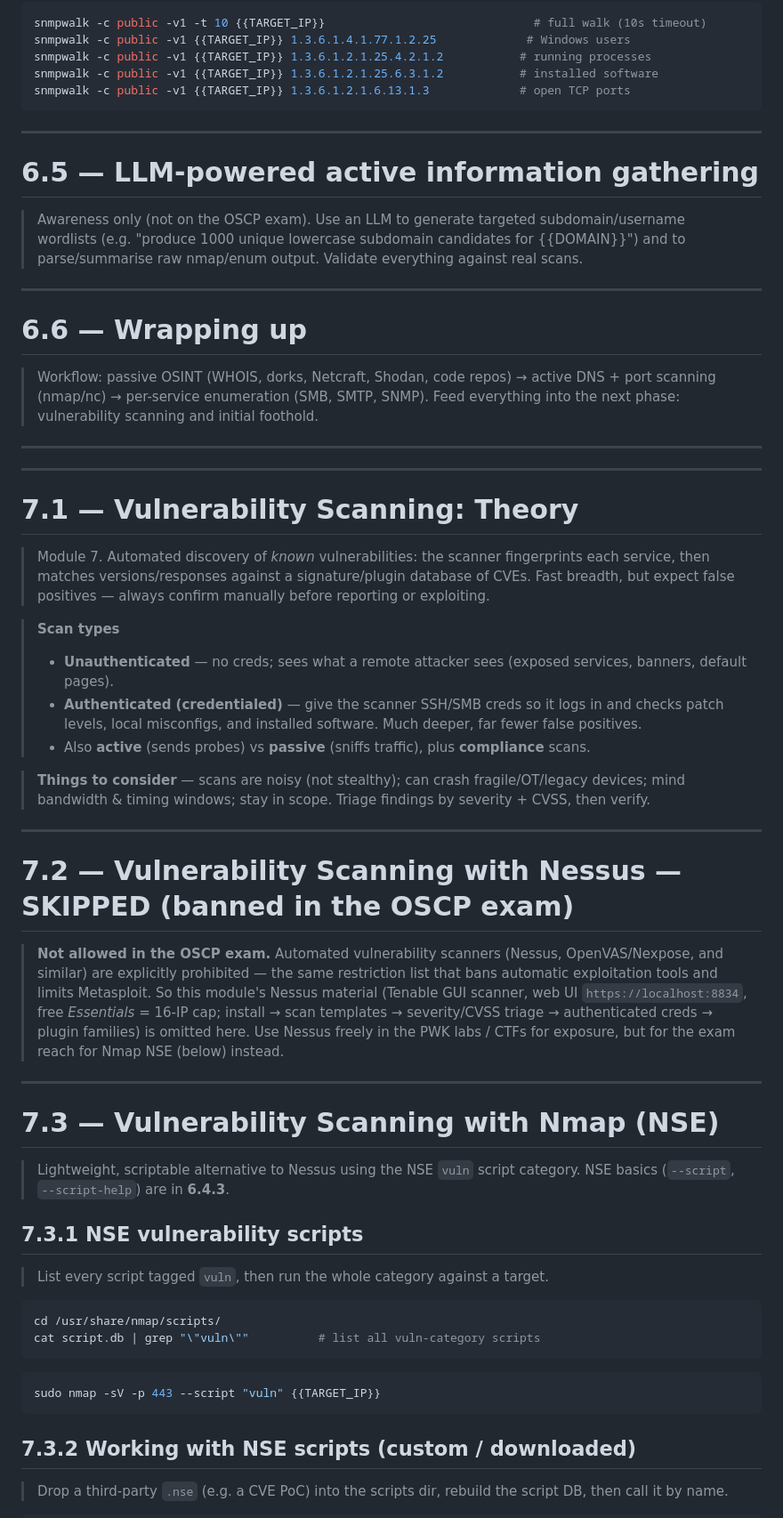
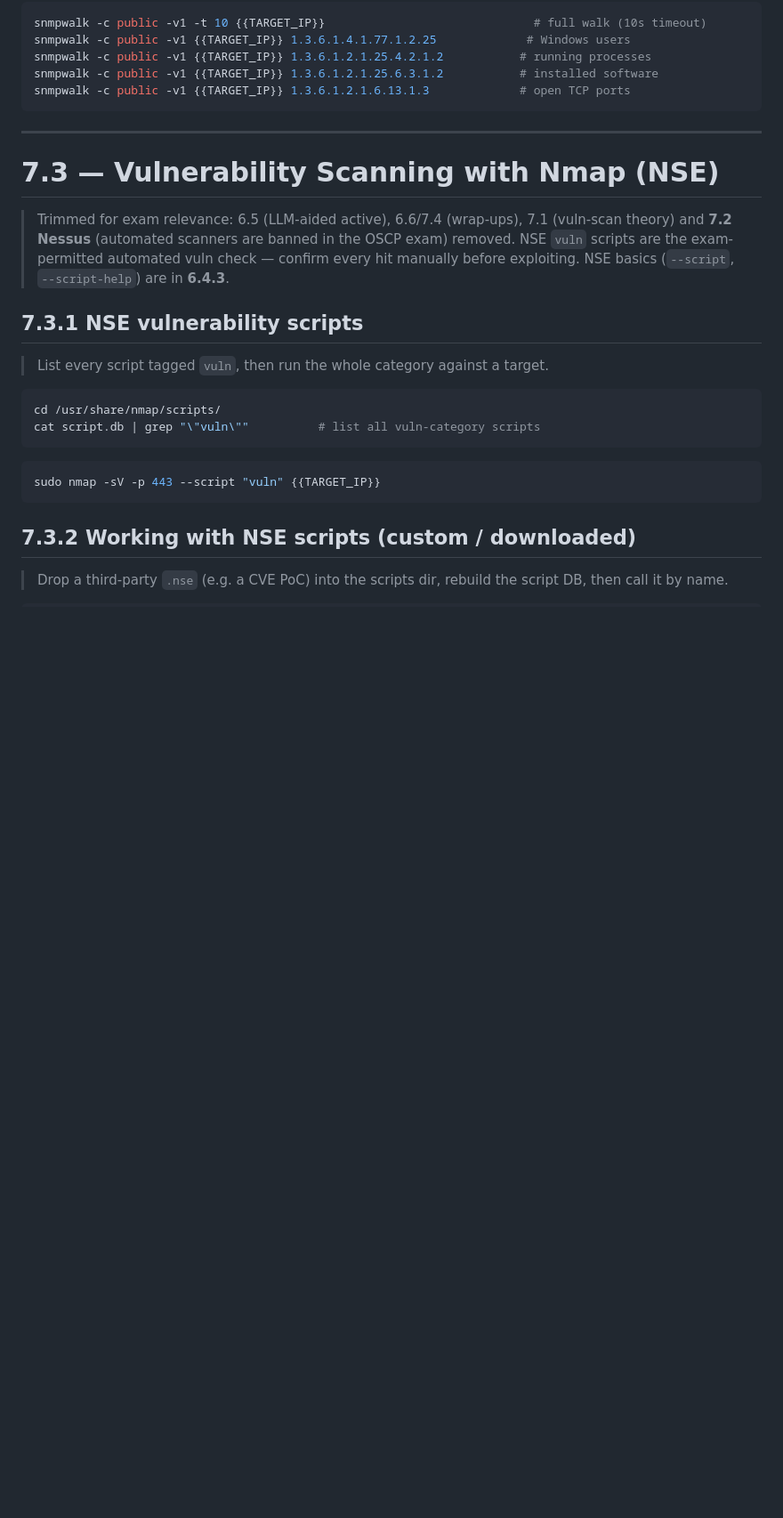
Before and after one commit to SkinnyRat/Cybersecurity, a Markdown page: scanning/scanning.md, the part around one of its changes. Shown at 89% size. Rendered like a GitHub page; blank space fills up the shorter version.

```diff
--- a/scanning/scanning.md
+++ b/scanning/scanning.md
@@ -324,41 +292,9 @@ snmpwalk -c public -v1 {{TARGET_IP}} 1.3.6.1.2.1.6.13.1.3             # open TCP
 
 ---
 
-# 6.5 — LLM-powered active information gathering
-
-> Awareness only (not on the OSCP exam). Use an LLM to generate targeted subdomain/username wordlists (e.g. "produce 1000 unique lowercase subdomain candidates for {{DOMAIN}}") and to parse/summarise raw nmap/enum output. Validate everything against real scans.
-
----
-
-# 6.6 — Wrapping up
-
-> Workflow: passive OSINT (WHOIS, dorks, Netcraft, Shodan, code repos) → active DNS + port scanning (nmap/nc) → per-service enumeration (SMB, SMTP, SNMP). Feed everything into the next phase: vulnerability scanning and initial foothold.
-
----
----
-
-# 7.1 — Vulnerability Scanning: Theory
-
-> Module 7. Automated discovery of *known* vulnerabilities: the scanner fingerprints each service, then matches versions/responses against a signature/plugin database of CVEs. Fast breadth, but expect false positives — always confirm manually before reporting or exploiting.
-
-> **Scan types**
-> - **Unauthenticated** — no creds; sees what a remote attacker sees (exposed services, banners, default pages).
-> - **Authenticated (credentialed)** — give the scanner SSH/SMB creds so it logs in and checks patch levels, local misconfigs, and installed software. Much deeper, far fewer false positives.
-> - Also **active** (sends probes) vs **passive** (sniffs traffic), plus **compliance** scans.
-
-> **Things to consider** — scans are noisy (not stealthy); can crash fragile/OT/legacy devices; mind bandwidth & timing windows; stay in scope. Triage findings by severity + CVSS, then verify.
-
----
-
-# 7.2 — Vulnerability Scanning with Nessus — SKIPPED (banned in the OSCP exam)
-
-> **Not allowed in the OSCP exam.** Automated vulnerability scanners (Nessus, OpenVAS/Nexpose, and similar) are explicitly prohibited — the same restriction list that bans automatic exploitation tools and limits Metasploit. So this module's Nessus material (Tenable GUI scanner, web UI `https://localhost:8834`, free *Essentials* = 16-IP cap; install → scan templates → severity/CVSS triage → authenticated creds → plugin families) is omitted here. Use Nessus freely in the PWK labs / CTFs for exposure, but for the exam reach for Nmap NSE (below) instead.
-
----
-
 # 7.3 — Vulnerability Scanning with Nmap (NSE)
 
-> Lightweight, scriptable alternative to Nessus using the NSE `vuln` script category. NSE basics (`--script`, `--script-help`) are in **6.4.3**.
+> Trimmed for exam relevance: 6.5 (LLM-aided active), 6.6/7.4 (wrap-ups), 7.1 (vuln-scan theory) and **7.2 Nessus** (automated scanners are banned in the OSCP exam) removed. NSE `vuln` scripts are the exam-permitted automated vuln check — confirm every hit manually before exploiting. NSE basics (`--script`, `--script-help`) are in **6.4.3**.
 
 ## 7.3.1 NSE vulnerability scripts
 
```
Also changed, not shown: other parts of scanning/scanning.md (+14 -52 lines).
